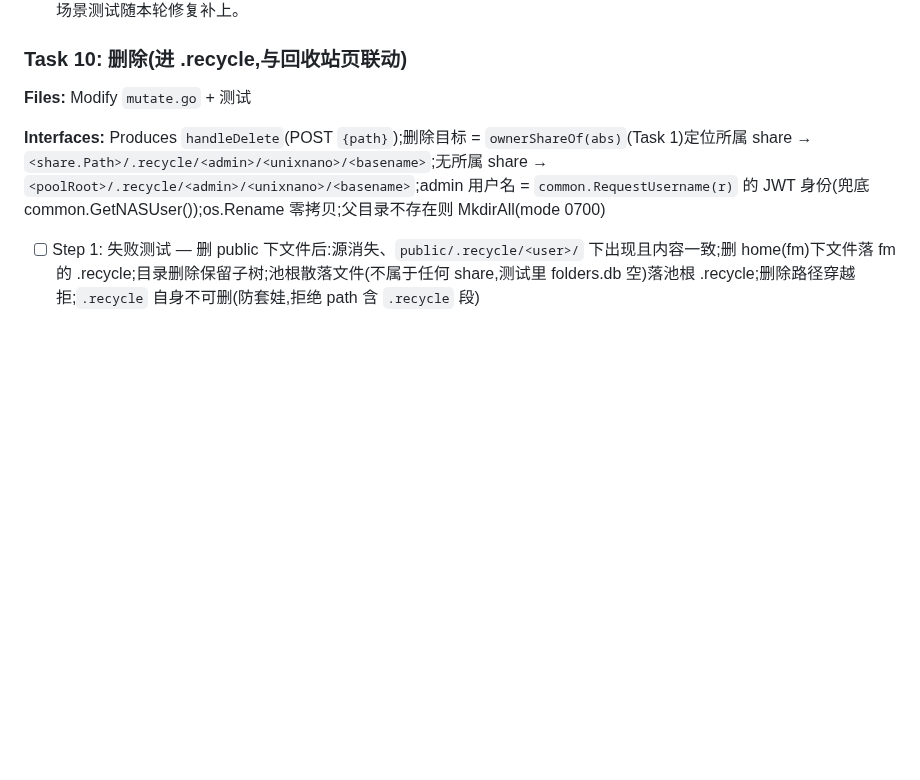
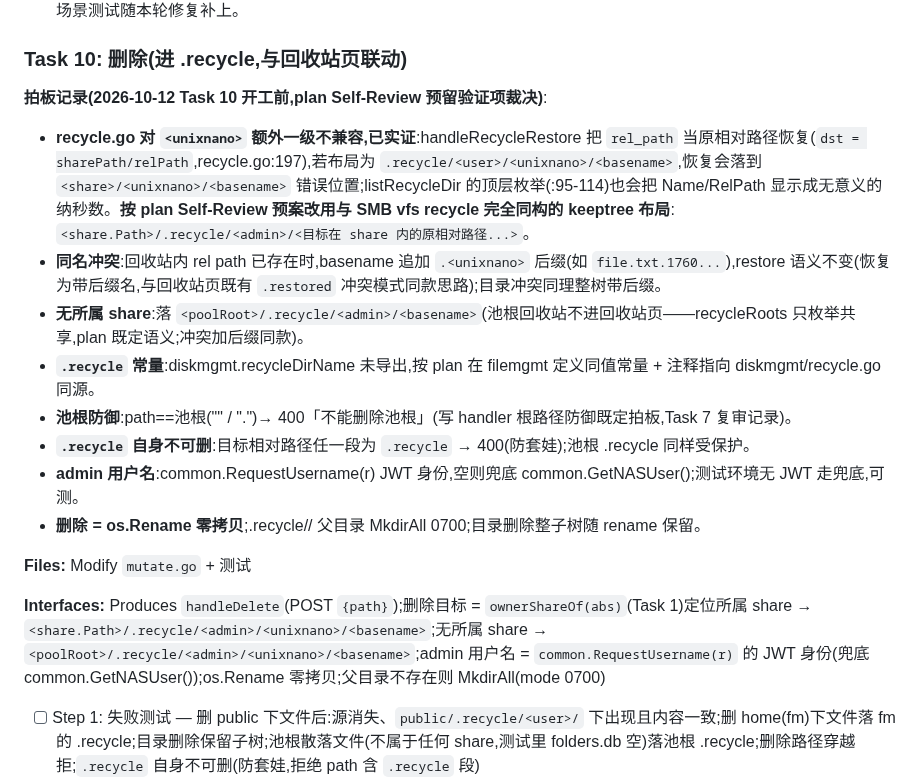
Before and after one commit to jackeyPeng/nas, a Markdown page: docs/plans/2026-10-08-file-manager-plan.md, the part around the change. Drawn GitHub-style; blank space fills up the shorter version.

Commit message:
docs(plans): Task 10 开工前拍板 — recycle.go unixnano 布局不兼容实证,改用 SMB vfs recycle 同构 keeptree 布局 + 冲突后缀/池根防御/.recycle 防套娃

```diff
--- a/docs/plans/2026-10-08-file-manager-plan.md
+++ b/docs/plans/2026-10-08-file-manager-plan.md
@@ -1232,6 +1232,16 @@ git commit -m "feat(filemgmt): 前端文件页 v1 — 浏览/面包屑/下载/
 
 ### Task 10: 删除(进 .recycle,与回收站页联动)
 
+**拍板记录(2026-10-12 Task 10 开工前,plan Self-Review 预留验证项裁决)**:
+- **recycle.go 对 `<unixnano>` 额外一级不兼容,已实证**:handleRecycleRestore 把 `rel_path` 当原相对路径恢复(`dst = sharePath/relPath`,recycle.go:197),若布局为 `.recycle/<user>/<unixnano>/<basename>`,恢复会落到 `<share>/<unixnano>/<basename>` 错误位置;listRecycleDir 的顶层枚举(:95-114)也会把 Name/RelPath 显示成无意义的纳秒数。**按 plan Self-Review 预案改用与 SMB vfs recycle 完全同构的 keeptree 布局**:`<share.Path>/.recycle/<admin>/<目标在 share 内的原相对路径...>`。
+- **同名冲突**:回收站内 rel path 已存在时,basename 追加 `.<unixnano>` 后缀(如 `file.txt.1760...`),restore 语义不变(恢复为带后缀名,与回收站页既有 `.restored` 冲突模式同款思路);目录冲突同理整树带后缀。
+- **无所属 share**:落 `<poolRoot>/.recycle/<admin>/<basename>`(池根回收站不进回收站页——recycleRoots 只枚举共享,plan 既定语义;冲突加后缀同款)。
+- **`.recycle` 常量**:diskmgmt.recycleDirName 未导出,按 plan 在 filemgmt 定义同值常量 + 注释指向 diskmgmt/recycle.go 同源。
+- **池根防御**:path==池根("" / ".")→ 400「不能删除池根」(写 handler 根路径防御既定拍板,Task 7 复审记录)。
+- **`.recycle` 自身不可删**:目标相对路径任一段为 `.recycle` → 400(防套娃);池根 .recycle 同样受保护。
+- **admin 用户名**:common.RequestUsername(r) JWT 身份,空则兜底 common.GetNASUser();测试环境无 JWT 走兜底,可测。
+- **删除 = os.Rename 零拷贝**;.recycle/<admin>/ 父目录 MkdirAll 0700;目录删除整子树随 rename 保留。
+
 **Files:** Modify `mutate.go` + 测试
 
 **Interfaces:** Produces `handleDelete`(POST `{path}`);删除目标 = `ownerShareOf(abs)`(Task 1)定位所属 share → `<share.Path>/.recycle/<admin>/<unixnano>/<basename>`;无所属 share → `<poolRoot>/.recycle/<admin>/<unixnano>/<basename>`;admin 用户名 = `common.RequestUsername(r)` 的 JWT 身份(兜底 common.GetNASUser());os.Rename 零拷贝;父目录不存在则 MkdirAll(mode 0700)
```
